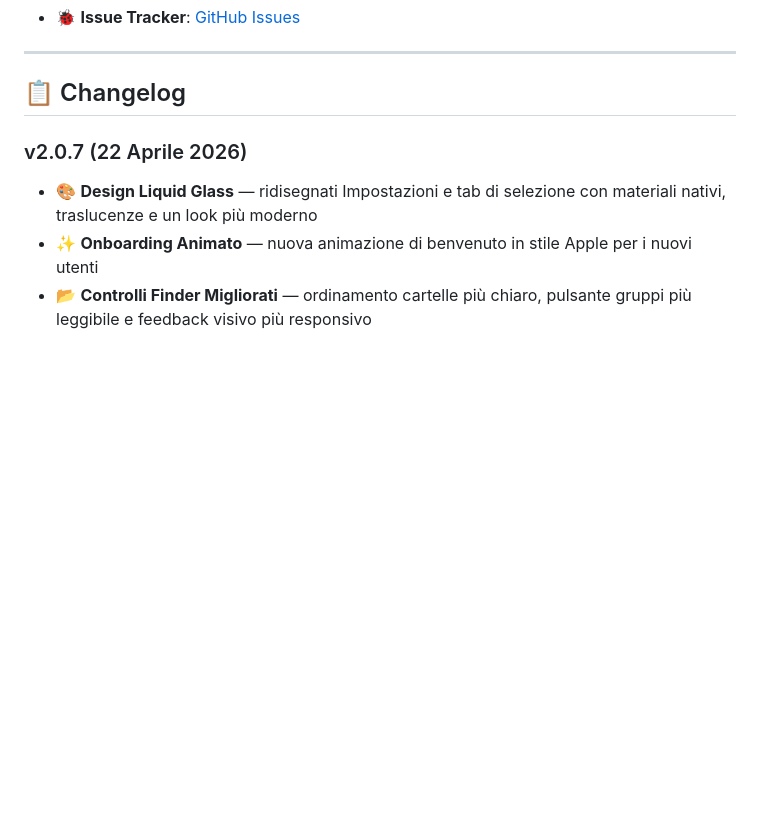
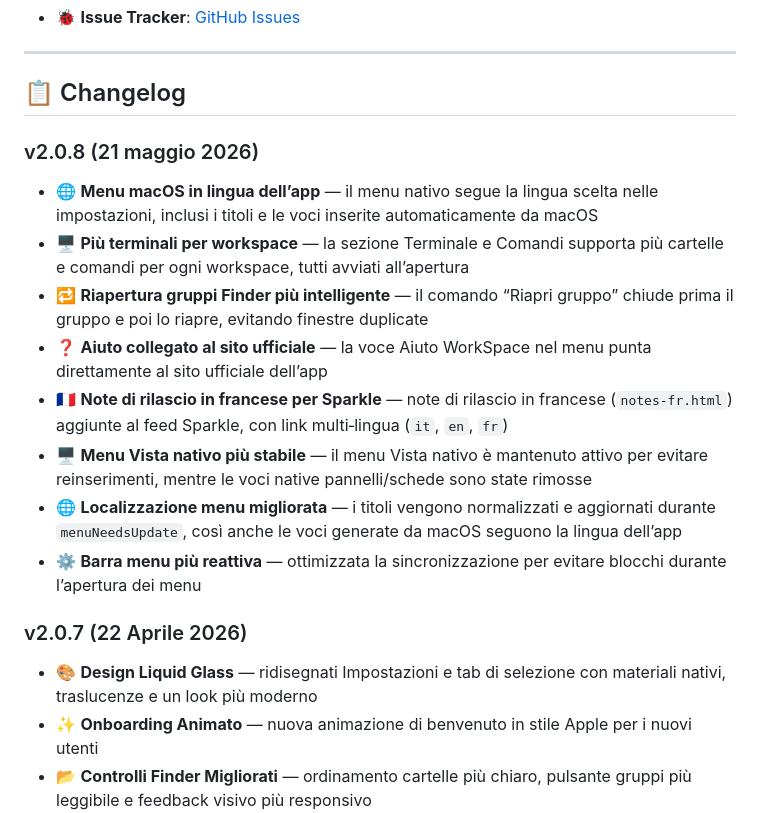
Before and after one commit to frafra077/workspace-manager, a Markdown page: README.it.md, the part around one of its changes. Drawn GitHub-style; blank space fills up the shorter version.

```diff
--- a/README.it.md
+++ b/README.it.md
@@ -164,6 +180,16 @@ Per segnalare bug o richiedere feature:
 ---
 
 ## 📋 Changelog
+
+### v2.0.8 (21 maggio 2026)
+- 🌐 **Menu macOS in lingua dell’app** — il menu nativo segue la lingua scelta nelle impostazioni, inclusi i titoli e le voci inserite automaticamente da macOS
+- 🖥️ **Più terminali per workspace** — la sezione Terminale e Comandi supporta più cartelle e comandi per ogni workspace, tutti avviati all’apertura
+- 🔁 **Riapertura gruppi Finder più intelligente** — il comando “Riapri gruppo” chiude prima il gruppo e poi lo riapre, evitando finestre duplicate
+- ❓ **Aiuto collegato al sito ufficiale** — la voce Aiuto WorkSpace nel menu punta direttamente al sito ufficiale dell’app
+- 🇫🇷 **Note di rilascio in francese per Sparkle** — note di rilascio in francese (`notes-fr.html`) aggiunte al feed Sparkle, con link multi‑lingua (`it`, `en`, `fr`)
+- 🖥️ **Menu Vista nativo più stabile** — il menu Vista nativo è mantenuto attivo per evitare reinserimenti, mentre le voci native pannelli/schede sono state rimosse
+- 🌐 **Localizzazione menu migliorata** — i titoli vengono normalizzati e aggiornati durante `menuNeedsUpdate`, così anche le voci generate da macOS seguono la lingua dell’app
+- ⚙️ **Barra menu più reattiva** — ottimizzata la sincronizzazione per evitare blocchi durante l’apertura dei menu
 
 ### v2.0.7 (22 Aprile 2026)
 - 🎨 **Design Liquid Glass** — ridisegnati Impostazioni e tab di selezione con materiali nativi, traslucenze e un look più moderno
```
Also changed, not shown: other parts of README.it.md (+21 -5 lines).
